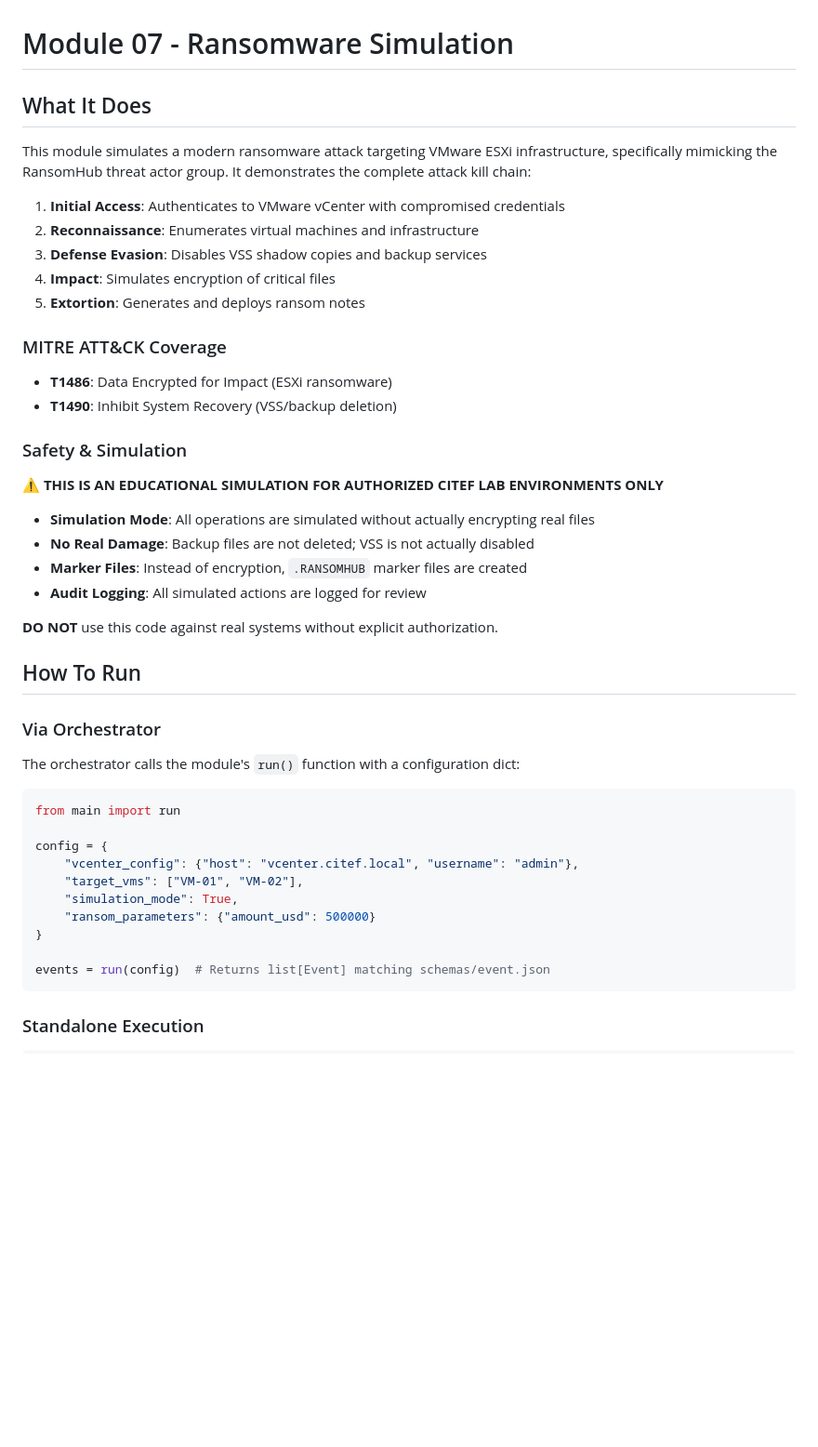
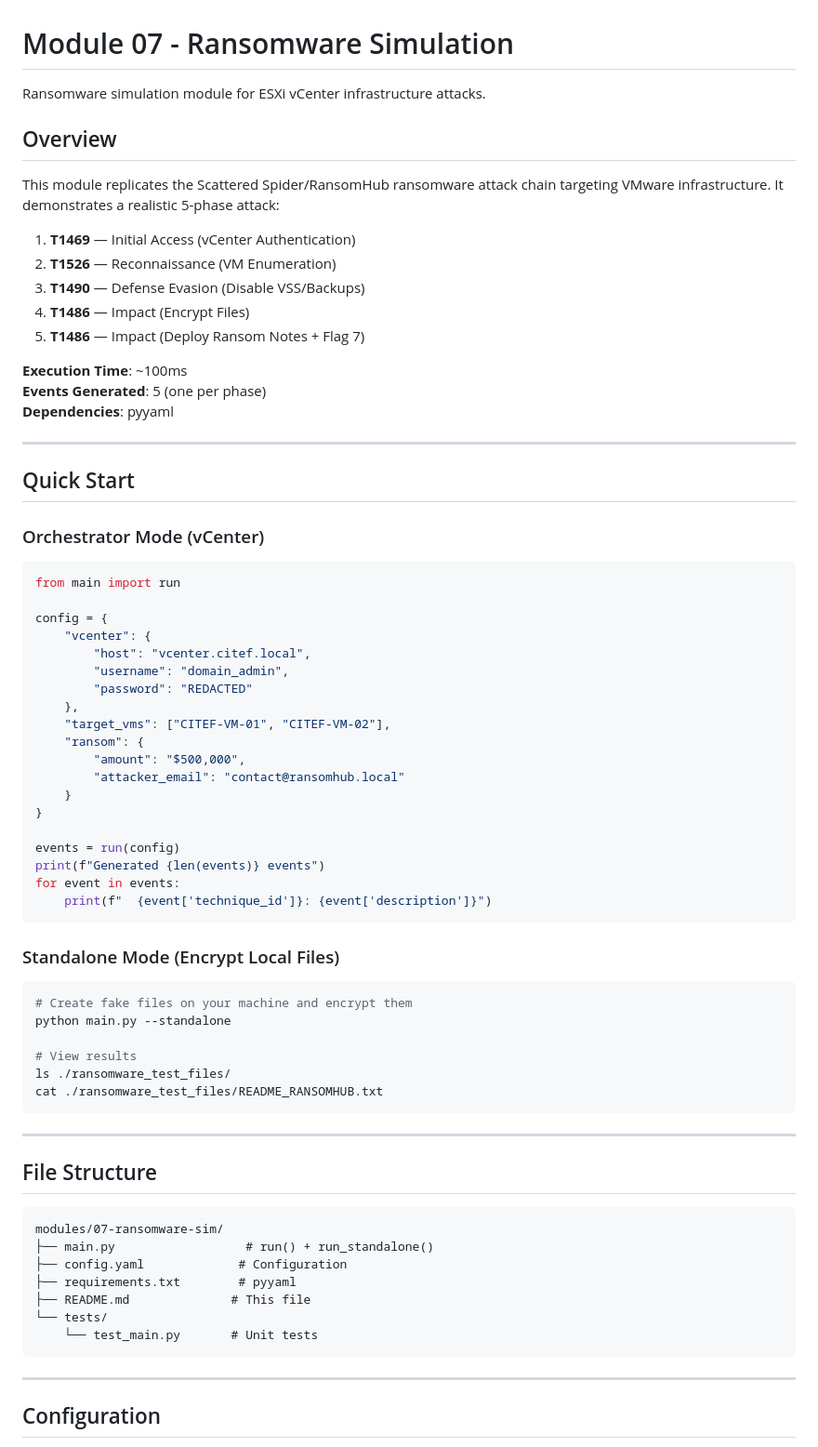
Before and after one commit to Netstrike-development-team/NetStrike_Capstone_17, a Markdown page: modules/07-ransomware-sim/README.md, the part around one of its changes. Shown at 93% size. Rendered like a GitHub page; blank space fills up the shorter version.

````diff
--- a/modules/07-ransomware-sim/README.md
+++ b/modules/07-ransomware-sim/README.md
@@ -1,47 +1,75 @@
 # Module 07 - Ransomware Simulation
 
-## What It Does
+Ransomware simulation module for ESXi vCenter infrastructure attacks.
 
-This module simulates a modern ransomware attack targeting VMware ESXi infrastructure, specifically mimicking the RansomHub threat actor group. It demonstrates the complete attack kill chain:
+## Overview
 
-1. **Initial Access**: Authenticates to VMware vCenter with compromised credentials
-2. **Reconnaissance**: Enumerates virtual machines and infrastructure
-3. **Defense Evasion**: Disables VSS shadow copies and backup services
-4. **Impact**: Simulates encryption of critical files
-5. **Extortion**: Generates and deploys ransom notes
+This module replicates the Scattered Spider/RansomHub ransomware attack chain targeting VMware infrastructure. It demonstrates a realistic 5-phase attack:
 
-### MITRE ATT&CK Coverage
-- **T1486**: Data Encrypted for Impact (ESXi ransomware)
-- **T1490**: Inhibit System Recovery (VSS/backup deletion)
+1. **T1469** — Initial Access (vCenter Authentication)
+2. **T1526** — Reconnaissance (VM Enumeration)
+3. **T1490** — Defense Evasion (Disable VSS/Backups)
+4. **T1486** — Impact (Encrypt Files)
+5. **T1486** — Impact (Deploy Ransom Notes + Flag 7)
 
-### Safety & Simulation
-⚠️ **THIS IS AN EDUCATIONAL SIMULATION FOR AUTHORIZED CITEF LAB ENVIRONMENTS ONLY**
+**Execution Time**: ~100ms
+**Events Generated**: 5 (one per phase)
+**Dependencies**: pyyaml
 
-- **Simulation Mode**: All operations are simulated without actually encrypting real files
-- **No Real Damage**: Backup files are not deleted; VSS is not actually disabled
-- **Marker Files**: Instead of encryption, `.RANSOMHUB` marker files are created
-- **Audit Logging**: All simulated actions are logged for review
+---
 
-**DO NOT** use this code against real systems without explicit authorization.
+## Quick Start
 
-
-## How To Run
-
-### Via Orchestrator
-
-The orchestrator calls the module's `run()` function with a configuration dict:
+### Orchestrator Mode (vCenter)
 
 ```python
 from main import run
 
 config = {
-    "vcenter_config": {"host": "vcenter.citef.local", "username": "admin"},
-    "target_vms": ["VM-01", "VM-02"],
-    "simulation_mode": True,
-    "ransom_parameters": {"amount_usd": 500000}
+    "vcenter": {
+        "host": "vcenter.citef.local",
+        "username": "domain_admin",
+        "password": "REDACTED"
+    },
+    "target_vms": ["CITEF-VM-01", "CITEF-VM-02"],
+    "ransom": {
+        "amount": "$500,000",
+        "attacker_email": "contact@ransomhub.local"
+    }
 }
 
-events = run(config)  # Returns list[Event] matching schemas/event.json
+events = run(config)
+print(f"Generated {len(events)} events")
+for event in events:
+    print(f"  {event['technique_id']}: {event['description']}")
 ```
 
-### Standalone Execution
+### Standalone Mode (Encrypt Local Files)
+
+```bash
+# Create fake files on your machine and encrypt them
+python main.py --standalone
+
+# View results
+ls ./ransomware_test_files/
+cat ./ransomware_test_files/README_RANSOMHUB.txt
+```
+
+---
+
+## File Structure
+
+```
+modules/07-ransomware-sim/
+├── main.py                  # run() + run_standalone()
+├── config.yaml             # Configuration
+├── requirements.txt        # pyyaml
+├── README.md              # This file
+└── tests/
+    └── test_main.py       # Unit tests
+```
+
+---
+
+## Configuration
+
````
Also changed, not shown: other parts of modules/07-ransomware-sim/README.md (+257 -115 lines).
